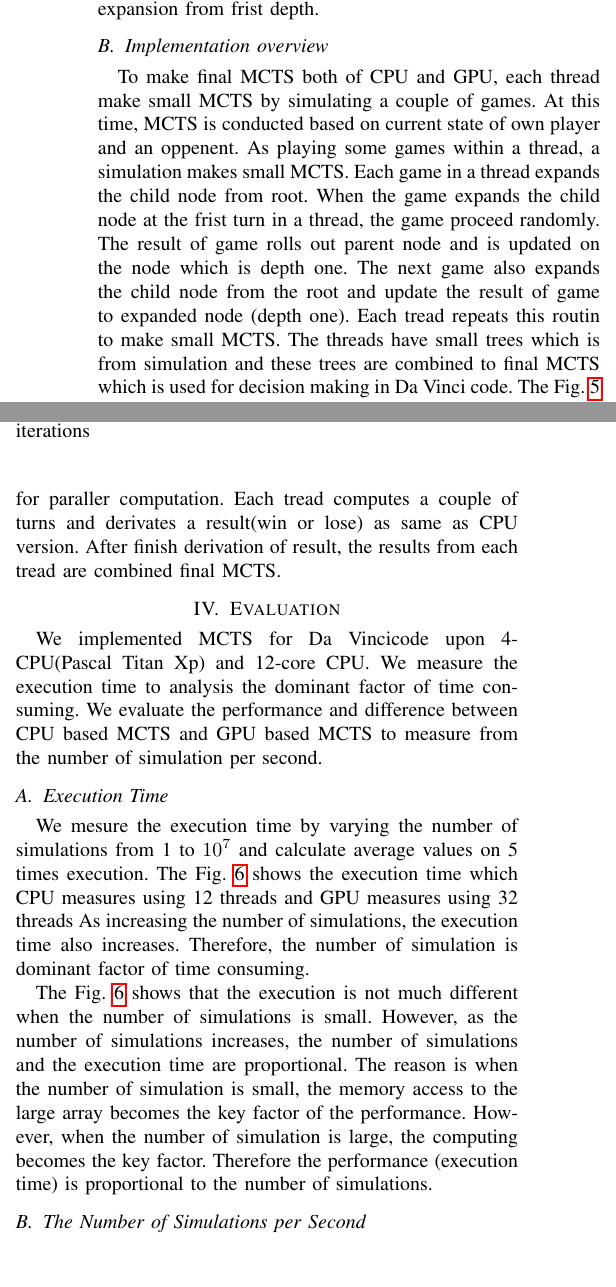
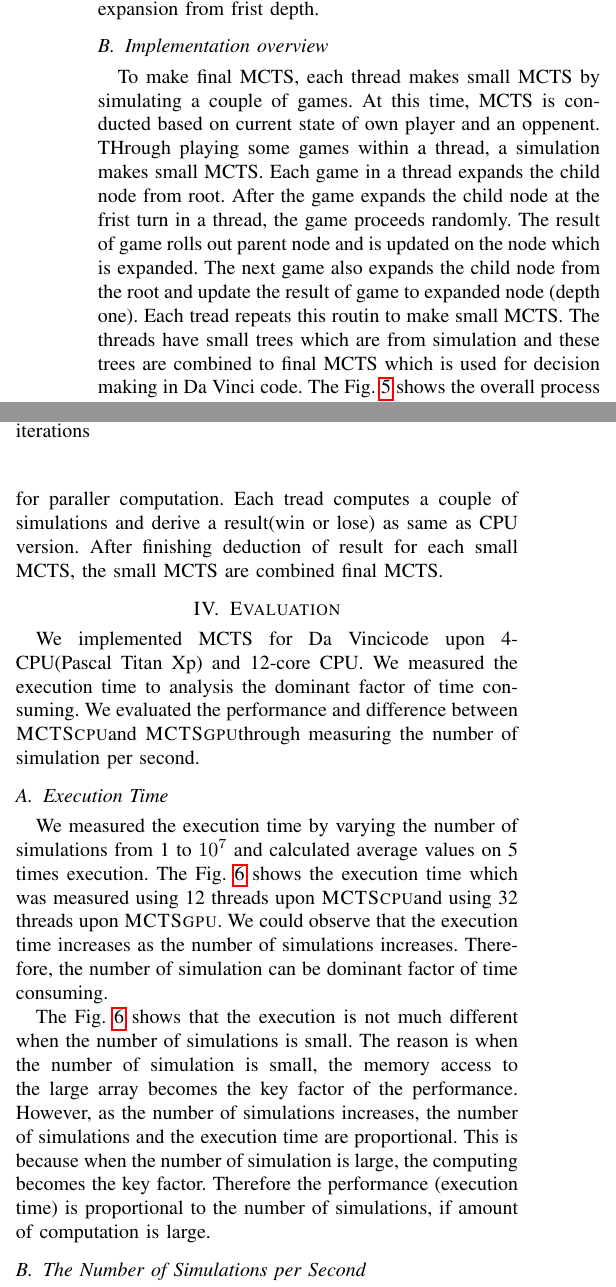
Before and after one commit to youngjooGo/deeplearning_final_report, a LaTeX paper (bare_conf.tex, which reads evaluation.tex, method.tex): two parts of the columns of page 4 of 6, joined at a grey line, cut so that both start at the same text, the shorter picture padded with empty space. Compiled offline with pdfLaTeX; a missing font is replaced by an installed copy or a similar font; a LaTeX package or settings file that is missing is left out.

Commit message:
method, evaluation

```diff
--- a/evaluation.tex
+++ b/evaluation.tex
@@ -2,8 +2,8 @@
 
 \section{Evaluation}
 We implemented MCTS for Da Vincicode upon 4-CPU(Pascal Titan Xp) and 12-core CPU.
-We measure the execution time to analysis the dominant factor of time consuming.
-We evaluate the performance and difference between CPU based MCTS and GPU based MCTS to measure from the number of simulation per second.
+We measured the execution time to analysis the dominant factor of time consuming.
+We evaluated the performance and difference between \cpu and \gpu through measuring the number of simulation per second.
 
 \subsection{Execution Time}
 \begin{figure}
@@ -12,13 +12,16 @@ We evaluate the performance and difference between CPU based MCTS and GPU based
 \label{fig:time_consuming}
 \end{figure}
 
-We mesure the execution time by varying the number of simulations from 1 to $10^7$ and calculate average values on 5 times execution.
-The \cref{fig:time_consuming} shows the execution time which CPU measures using 12 threads and GPU measures using 32 threads
-As increasing the number of simulations, the execution time also increases. Therefore, the number of simulation is dominant factor of time consuming.
+We measured the execution time by varying the number of simulations from 1 to $10^7$ and calculated average values on 5 times execution.
+The \cref{fig:time_consuming} shows the execution time which was measured using 12 threads upon \cpu and using 32 threads upon \gpu.
+We could observe that the execution time increases as the number of simulations increases.
+Therefore, the number of simulation can be dominant factor of time consuming.
 
 The \cref{fig:time_consuming} shows that the execution is not much different when the number of simulations is small.
+The reason is when the number of simulation is small, the memory access to the large array becomes the key factor of the performance.
 However, as the number of simulations increases, the number of simulations and the execution time are proportional.
-The reason is when the number of simulation is small, the memory access to the large array becomes the key factor of the performance. However, when the number of simulation is large, the computing becomes the key factor. Therefore the performance (execution time) is proportional to the number of simulations.
+This is because when the number of simulation is large, the computing becomes the key factor.
+Therefore the performance (execution time) is proportional to the number of simulations, if amount of computation is large.
 
 \subsection{The Number of Simulations per Second}
 \subsubsection{CPU}
--- a/method.tex
+++ b/method.tex
@@ -93,15 +93,15 @@ The result of game updates expanded node from root and the MCTS doesn't make oth
 \end{figure}
 
 \subsection{Implementation overview}
-To make final MCTS both of CPU and GPU, each thread make small MCTS by simulating a couple of games.
+To make final MCTS, each thread makes small MCTS by simulating a couple of games.
 At this time, MCTS is conducted based on current state of own player and an oppenent.
-As playing some games within a thread, a simulation makes small MCTS.
+THrough playing some games within a thread, a simulation makes small MCTS.
 Each game in a thread expands the child node from root.
-When the game expands the child node at the frist turn in a thread, the game proceed randomly.
-The result of game rolls out parent node and is updated on the node which is depth one.
+After the game expands the child node at the frist turn in a thread, the game proceeds randomly.
+The result of game rolls out parent node and is updated on the node which is expanded.
 The next game also expands the child node from the root and update the result of game to expanded node (depth one).
 Each tread repeats this routin to make small MCTS.
-The threads have small trees which is from simulation and these trees are combined to final MCTS which is used for decision making in Da Vinci code.
+The threads have small trees which are from simulation and these trees are combined to final MCTS which is used for decision making in Da Vinci code.
 The \cref{fig:implementation} shows the overall process how the MCTS is conducted.
 When the player comes to the turn, threads make final MCTS based on current state of the player and the oppenent.
 The player makes the decision based on the final MCTS.
@@ -118,3 +118,3 @@ As we mentioned, MCTS need parallelism to computation many cases for good decisi
 In GPU version, we use CUDA for paraller computation.
-Each tread computes a couple of turns and derivates a result(win or lose) as same as CPU version.
-After finish derivation of result, the results from each tread are combined final MCTS.
+Each tread computes a couple of simulations and derive a result(win or lose) as same as CPU version.
+After finishing deduction of result for each small MCTS, the small MCTS are combined final MCTS.
```
Also changed, not shown: evaluation.tex (11 more changed lines), method.tex (8 more changed lines).
